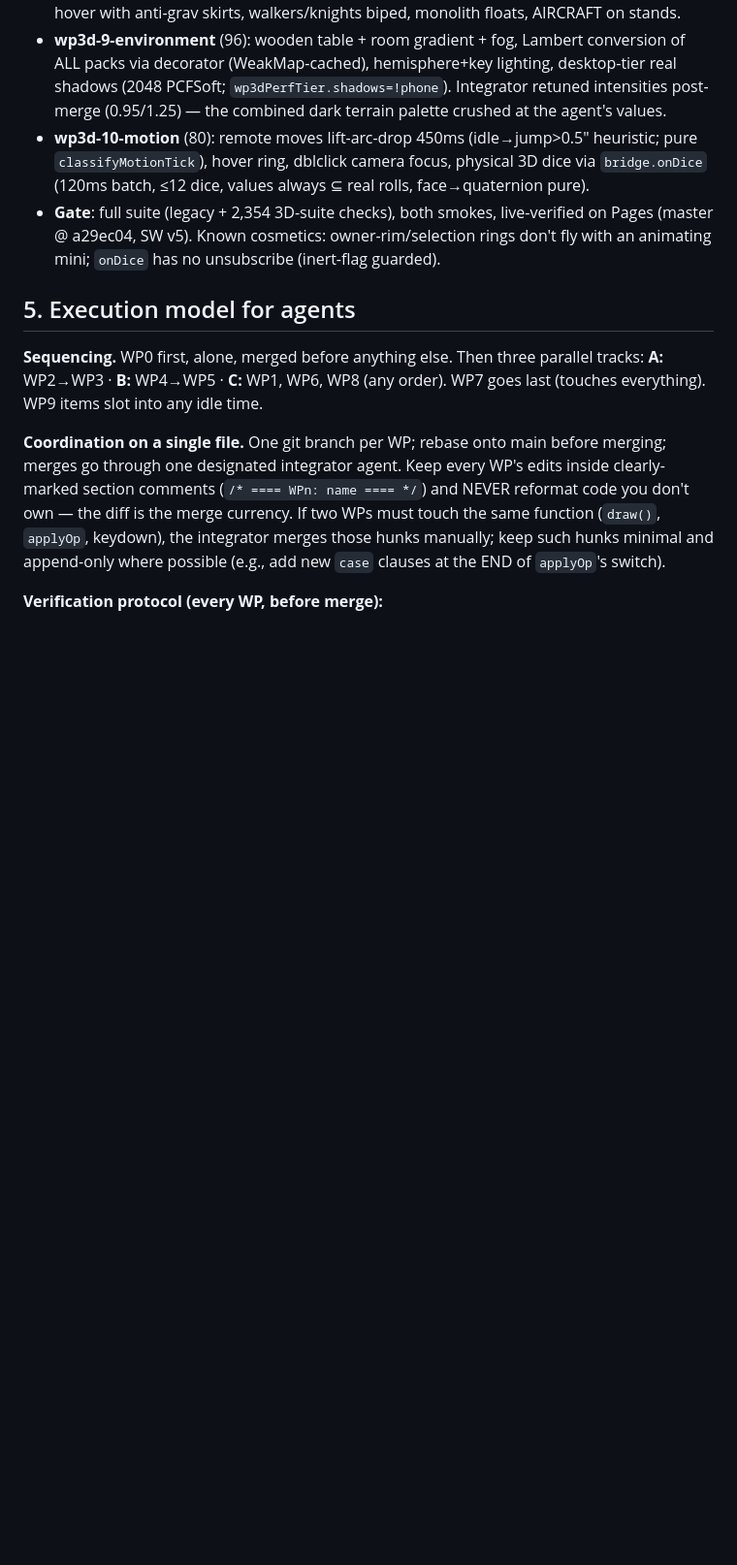
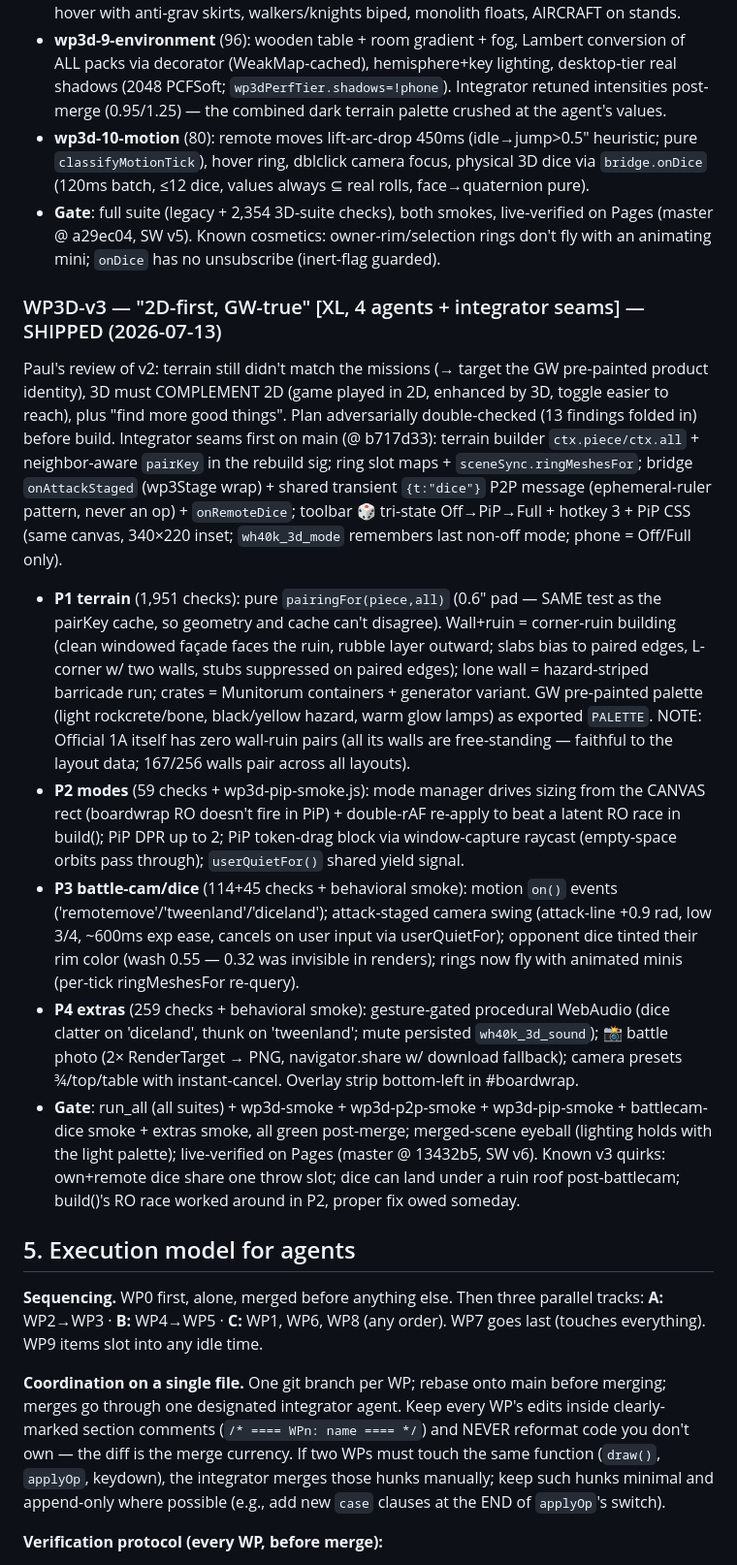
Before and after one commit to FlexTap3/wh40k-tabletop, a Markdown page: PLAN.md, the part around the change. Shown at 97% size. GitHub-like rendering; blank space fills up the shorter version.

Commit message:
PLAN.md: WP3D-v3 shipped entry
Co-Authored-By: Claude Fable 5 <noreply@anthropic.com>
Claude-Session: https://claude.ai/code/session_014QRzfL6nsFtbioQir16GFv

```diff
--- a/PLAN.md
+++ b/PLAN.md
@@ -709,6 +709,44 @@ with zero merge contention; bridge gained additive `onDice` (wrap of `wp20Note`)
   (master @ a29ec04, SW v5). Known cosmetics: owner-rim/selection rings don't fly with an
   animating mini; `onDice` has no unsubscribe (inert-flag guarded).
 
+### WP3D-v3 — "2D-first, GW-true"  [XL, 4 agents + integrator seams] — SHIPPED (2026-07-13)
+
+Paul's review of v2: terrain still didn't match the missions (→ target the GW pre-painted
+product identity), 3D must COMPLEMENT 2D (game played in 2D, enhanced by 3D, toggle easier
+to reach), plus "find more good things". Plan adversarially double-checked (13 findings
+folded in) before build. Integrator seams first on main (@ b717d33): terrain builder
+`ctx.piece/ctx.all` + neighbor-aware `pairKey` in the rebuild sig; ring slot maps +
+`sceneSync.ringMeshesFor`; bridge `onAttackStaged` (wp3Stage wrap) + shared transient
+`{t:"dice"}` P2P message (ephemeral-ruler pattern, never an op) + `onRemoteDice`; toolbar 🎲
+tri-state Off→PiP→Full + hotkey 3 + PiP CSS (same canvas, 340×220 inset; `wh40k_3d_mode`
+remembers last non-off mode; phone = Off/Full only).
+- **P1 terrain** (1,951 checks): pure `pairingFor(piece,all)` (0.6" pad — SAME test as the
+  pairKey cache, so geometry and cache can't disagree). Wall+ruin = corner-ruin building
+  (clean windowed façade faces the ruin, rubble layer outward; slabs bias to paired edges,
+  L-corner w/ two walls, stubs suppressed on paired edges); lone wall = hazard-striped
+  barricade run; crates = Munitorum containers + generator variant. GW pre-painted palette
+  (light rockcrete/bone, black/yellow hazard, warm glow lamps) as exported `PALETTE`.
+  NOTE: Official 1A itself has zero wall-ruin pairs (all its walls are free-standing —
+  faithful to the layout data; 167/256 walls pair across all layouts).
+- **P2 modes** (59 checks + wp3d-pip-smoke.js): mode manager drives sizing from the CANVAS
+  rect (boardwrap RO doesn't fire in PiP) + double-rAF re-apply to beat a latent RO race in
+  build(); PiP DPR up to 2; PiP token-drag block via window-capture raycast (empty-space
+  orbits pass through); `userQuietFor()` shared yield signal.
+- **P3 battle-cam/dice** (114+45 checks + behavioral smoke): motion `on()` events
+  ('remotemove'/'tweenland'/'diceland'); attack-staged camera swing (attack-line +0.9 rad,
+  low 3/4, ~600ms exp ease, cancels on user input via userQuietFor); opponent dice tinted
+  their rim color (wash 0.55 — 0.32 was invisible in renders); rings now fly with animated
+  minis (per-tick ringMeshesFor re-query).
+- **P4 extras** (259 checks + behavioral smoke): gesture-gated procedural WebAudio (dice
+  clatter on 'diceland', thunk on 'tweenland'; mute persisted `wh40k_3d_sound`); 📸 battle
+  photo (2× RenderTarget → PNG, navigator.share w/ download fallback); camera presets
+  ¾/top/table with instant-cancel. Overlay strip bottom-left in #boardwrap.
+- **Gate**: run_all (all suites) + wp3d-smoke + wp3d-p2p-smoke + wp3d-pip-smoke + battlecam-
+  dice smoke + extras smoke, all green post-merge; merged-scene eyeball (lighting holds with
+  the light palette); live-verified on Pages (master @ 13432b5, SW v6). Known v3 quirks:
+  own+remote dice share one throw slot; dice can land under a ruin roof post-battlecam;
+  build()'s RO race worked around in P2, proper fix owed someday.
+
 ## 5. Execution model for agents
 
 **Sequencing.** WP0 first, alone, merged before anything else. Then three parallel
```
